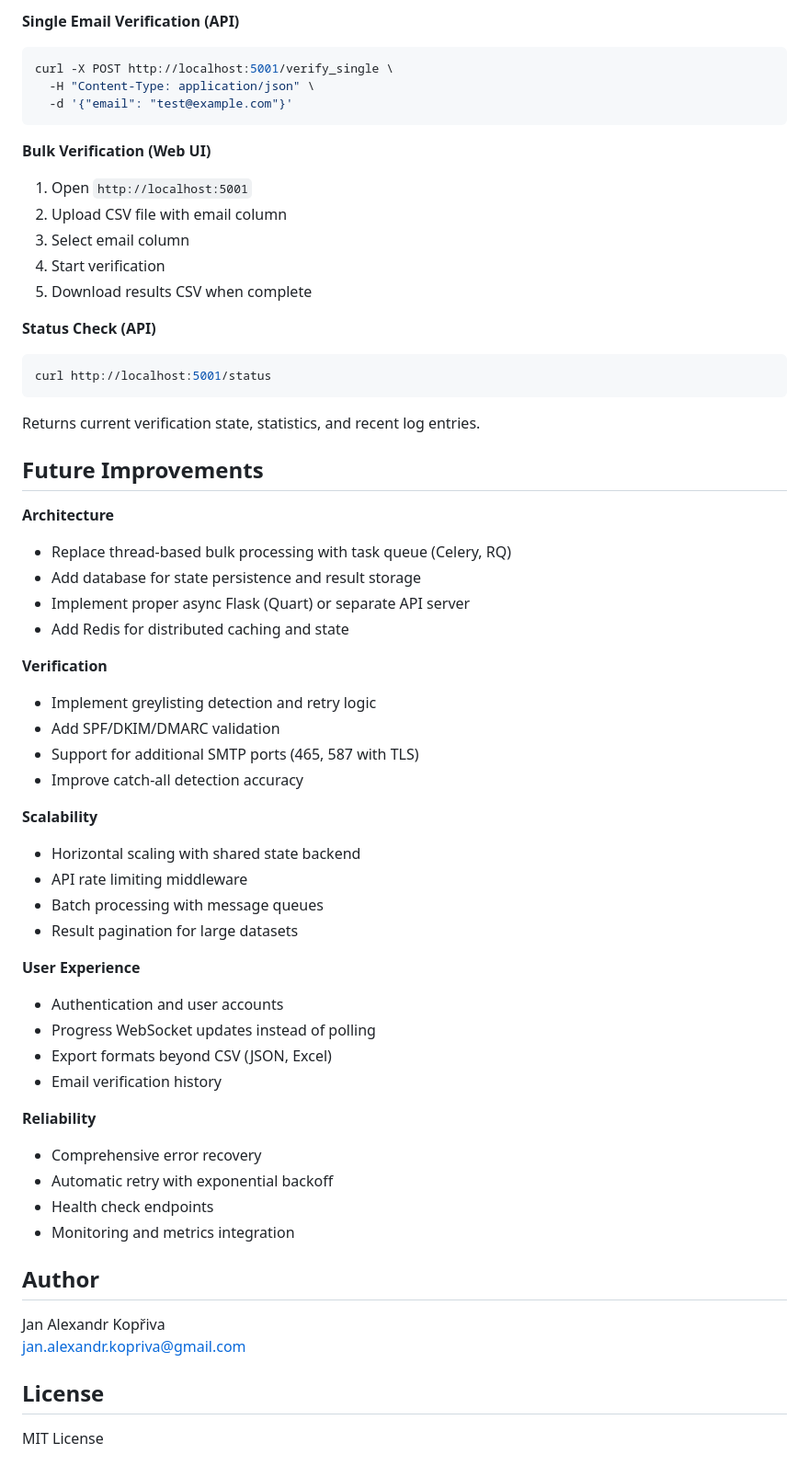
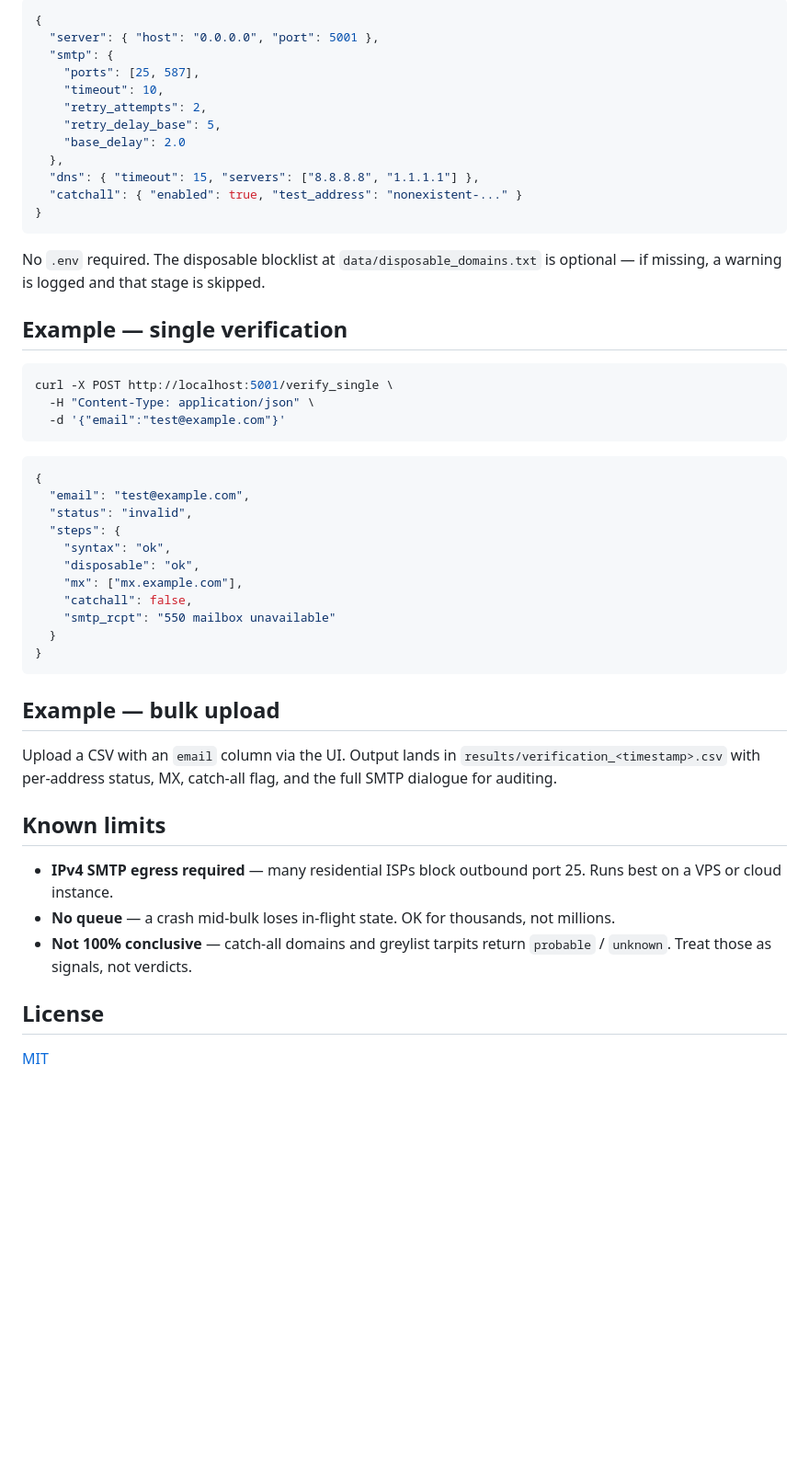
Before and after one commit to koprjaa/email-verifier, a Markdown page: README.md, the part around one of its changes. Shown at 92% size. Drawn GitHub-style; blank space fills up the shorter version.

Commit message:
docs: rewrite README in freeform EN with unified badges

````diff
--- a/README.md
+++ b/README.md
@@ -197,62 +63,53 @@ Application starts on `http://localhost:5001` (or configured port).
 
-**Single Email Verification (API)**
+```jsonc
+{
+  "server": { "host": "0.0.0.0", "port": 5001 },
+  "smtp": {
+    "ports": [25, 587],
+    "timeout": 10,
+    "retry_attempts": 2,
+    "retry_delay_base": 5,
+    "base_delay": 2.0
+  },
+  "dns": { "timeout": 15, "servers": ["8.8.8.8", "1.1.1.1"] },
+  "catchall": { "enabled": true, "test_address": "nonexistent-..." }
+}
+```
+
+No `.env` required. The disposable blocklist at `data/disposable_domains.txt` is optional — if missing, a warning is logged and that stage is skipped.
+
+## Example — single verification
+
 ```bash
 curl -X POST http://localhost:5001/verify_single \
   -H "Content-Type: application/json" \
-  -d '{"email": "test@example.com"}'
+  -d '{"email":"test@example.com"}'
 ```
 
-**Bulk Verification (Web UI)**
-1. Open `http://localhost:5001`
-2. Upload CSV file with email column
-3. Select email column
-4. Start verification
-5. Download results CSV when complete
-
-**Status Check (API)**
-```bash
-curl http://localhost:5001/status
+```json
+{
+  "email": "test@example.com",
+  "status": "invalid",
+  "steps": {
+    "syntax": "ok",
+    "disposable": "ok",
+    "mx": ["mx.example.com"],
+    "catchall": false,
+    "smtp_rcpt": "550 mailbox unavailable"
+  }
+}
 ```
 
-Returns current verification state, statistics, and recent log entries.
+## Example — bulk upload
 
-## Future Improvements
+Upload a CSV with an `email` column via the UI. Output lands in `results/verification_<timestamp>.csv` with per-address status, MX, catch-all flag, and the full SMTP dialogue for auditing.
 
-**Architecture**
-- Replace thread-based bulk processing with task queue (Celery, RQ)
-- Add database for state persistence and result storage
-- Implement proper async Flask (Quart) or separate API server
-- Add Redis for distributed caching and state
+## Known limits
 
-**Verification**
-- Implement greylisting detection and retry logic
-- Add SPF/DKIM/DMARC validation
-- Support for additional SMTP ports (465, 587 with TLS)
-- Improve catch-all detection accuracy
-
-**Scalability**
-- Horizontal scaling with shared state backend
-- API rate limiting middleware
-- Batch processing with message queues
-- Result pagination for large datasets
-
-**User Experience**
-- Authentication and user accounts
-- Progress WebSocket updates instead of polling
-- Export formats beyond CSV (JSON, Excel)
-- Email verification history
-
-**Reliability**
-- Comprehensive error recovery
-- Automatic retry with exponential backoff
-- Health check endpoints
-- Monitoring and metrics integration
-
-## Author
-
-Jan Alexandr Kopřiva
-jan.alexandr.kopriva@gmail.com
+- **IPv4 SMTP egress required** — many residential ISPs block outbound port 25. Runs best on a VPS or cloud instance.
+- **No queue** — a crash mid-bulk loses in-flight state. OK for thousands, not millions.
+- **Not 100% conclusive** — catch-all domains and greylist tarpits return `probable` / `unknown`. Treat those as signals, not verdicts.
 
 ## License
 
-MIT License
+[MIT](LICENSE)
````
Also changed, not shown: other parts of README.md (+43 -177 lines).
